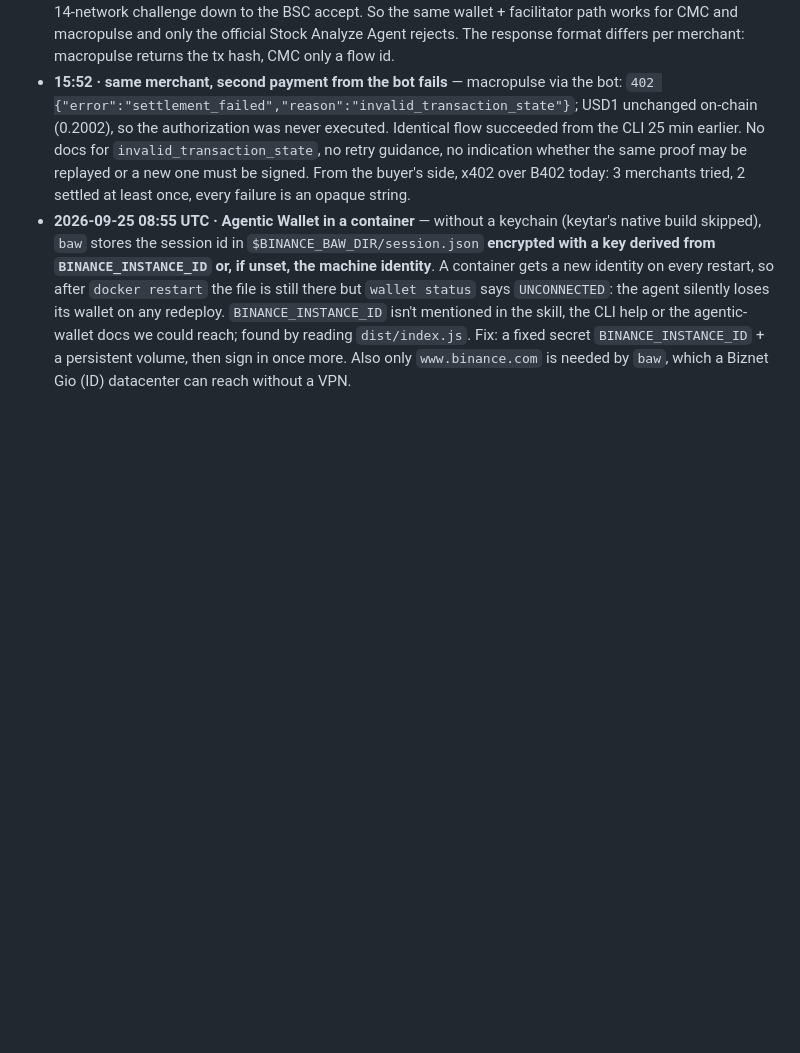
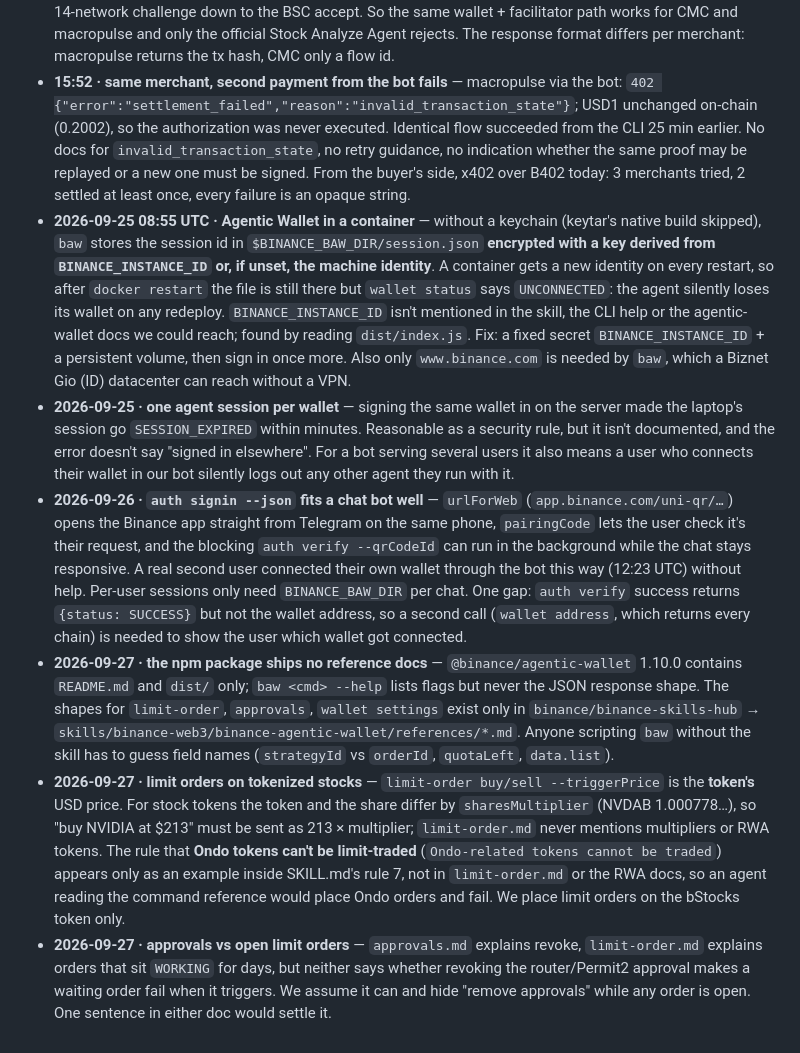
Before and after one commit to yostocks-protocol/yostocks, a Markdown page: DX_LOG.md, the part around the change. Drawn GitHub-style; blank space fills up the shorter version.

Commit message:
docs(dx): session-per-wallet, signin fits chat bots, no response shapes in the npm package, limit orders vs share multipliers and Ondo, approvals vs open orders

```diff
--- a/DX_LOG.md
+++ b/DX_LOG.md
@@ -37,3 +37,8 @@ Raw notes (facts, timestamps, evidence) collected while building. The DX Report
 - **15:27 · third-party Bazaar merchant paid fine** — macropulse `/api/calendar` (0.1 USD1, EIP-3009, facilitator signer 0x34F7…0899, same as the Stock Analyze Agent's) settled with a real tx in `PAYMENT-RESPONSE` (0xe21fbbfe6d033971d8f12542e858f39a1969586b9161c3a8397dffeb4f76387a) after filtering its 14-network challenge down to the BSC accept. So the same wallet + facilitator path works for CMC and macropulse and only the official Stock Analyze Agent rejects. The response format differs per merchant: macropulse returns the tx hash, CMC only a flow id.
 - **15:52 · same merchant, second payment from the bot fails** — macropulse via the bot: `402 {"error":"settlement_failed","reason":"invalid_transaction_state"}`; USD1 unchanged on-chain (0.2002), so the authorization was never executed. Identical flow succeeded from the CLI 25 min earlier. No docs for `invalid_transaction_state`, no retry guidance, no indication whether the same proof may be replayed or a new one must be signed. From the buyer's side, x402 over B402 today: 3 merchants tried, 2 settled at least once, every failure is an opaque string.
 - **2026-09-25 08:55 UTC · Agentic Wallet in a container** — without a keychain (keytar's native build skipped), `baw` stores the session id in `$BINANCE_BAW_DIR/session.json` **encrypted with a key derived from `BINANCE_INSTANCE_ID` or, if unset, the machine identity**. A container gets a new identity on every restart, so after `docker restart` the file is still there but `wallet status` says `UNCONNECTED`: the agent silently loses its wallet on any redeploy. `BINANCE_INSTANCE_ID` isn't mentioned in the skill, the CLI help or the agentic-wallet docs we could reach; found by reading `dist/index.js`. Fix: a fixed secret `BINANCE_INSTANCE_ID` + a persistent volume, then sign in once more. Also only `www.binance.com` is needed by `baw`, which a Biznet Gio (ID) datacenter can reach without a VPN.
+- **2026-09-25 · one agent session per wallet** — signing the same wallet in on the server made the laptop's session go `SESSION_EXPIRED` within minutes. Reasonable as a security rule, but it isn't documented, and the error doesn't say "signed in elsewhere". For a bot serving several users it also means a user who connects their wallet in our bot silently logs out any other agent they run with it.
+- **2026-09-26 · `auth signin --json` fits a chat bot well** — `urlForWeb` (`app.binance.com/uni-qr/…`) opens the Binance app straight from Telegram on the same phone, `pairingCode` lets the user check it's their request, and the blocking `auth verify --qrCodeId` can run in the background while the chat stays responsive. A real second user connected their own wallet through the bot this way (12:23 UTC) without help. Per-user sessions only need `BINANCE_BAW_DIR` per chat. One gap: `auth verify` success returns `{status: SUCCESS}` but not the wallet address, so a second call (`wallet address`, which returns every chain) is needed to show the user which wallet got connected.
+- **2026-09-27 · the npm package ships no reference docs** — `@binance/agentic-wallet` 1.10.0 contains `README.md` and `dist/` only; `baw <cmd> --help` lists flags but never the JSON response shape. The shapes for `limit-order`, `approvals`, `wallet settings` exist only in `binance/binance-skills-hub` → `skills/binance-web3/binance-agentic-wallet/references/*.md`. Anyone scripting `baw` without the skill has to guess field names (`strategyId` vs `orderId`, `quotaLeft`, `data.list`).
+- **2026-09-27 · limit orders on tokenized stocks** — `limit-order buy/sell --triggerPrice` is the **token's** USD price. For stock tokens the token and the share differ by `sharesMultiplier` (NVDAB 1.000778…), so "buy NVIDIA at $213" must be sent as 213 × multiplier; `limit-order.md` never mentions multipliers or RWA tokens. The rule that **Ondo tokens can't be limit-traded** (`Ondo-related tokens cannot be traded`) appears only as an example inside SKILL.md's rule 7, not in `limit-order.md` or the RWA docs, so an agent reading the command reference would place Ondo orders and fail. We place limit orders on the bStocks token only.
+- **2026-09-27 · approvals vs open limit orders** — `approvals.md` explains revoke, `limit-order.md` explains orders that sit `WORKING` for days, but neither says whether revoking the router/Permit2 approval makes a waiting order fail when it triggers. We assume it can and hide "remove approvals" while any order is open. One sentence in either doc would settle it.
```
